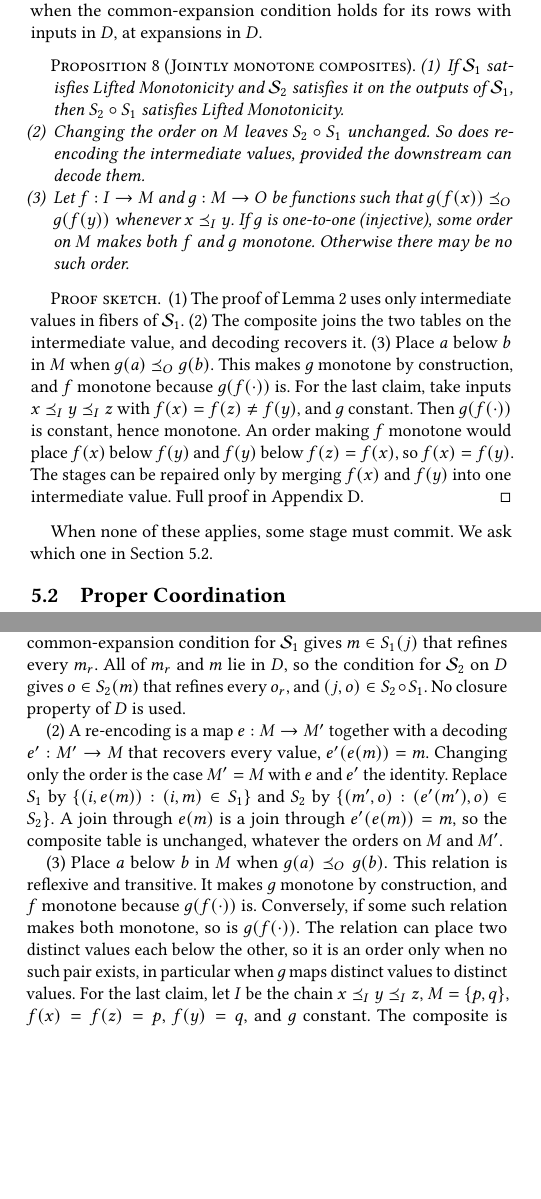
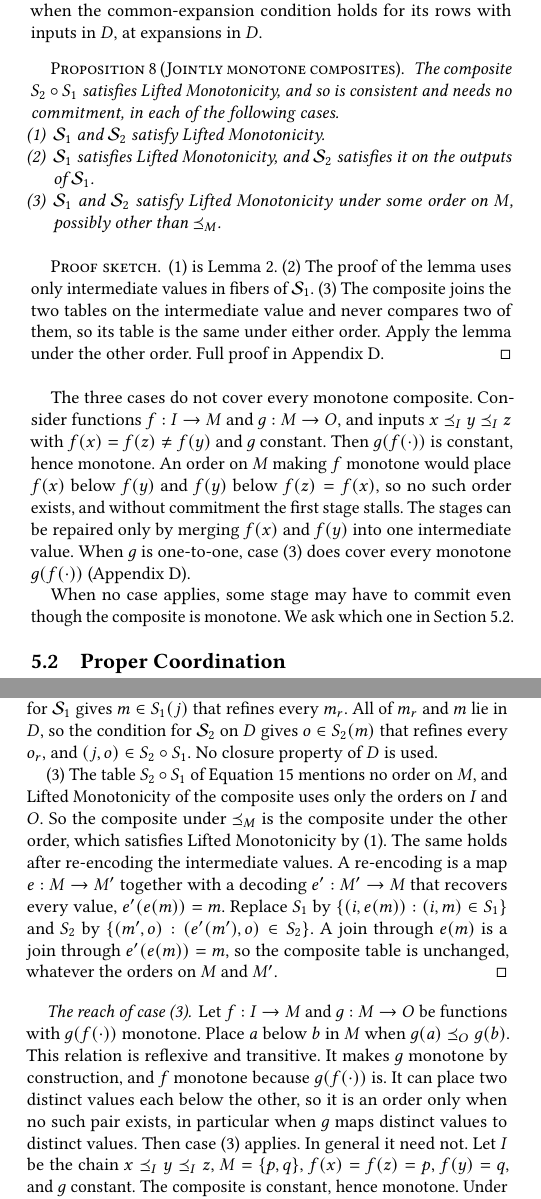
Before and after one commit to jhellerstein/coord-criterion, a LaTeX document (main.tex, which reads appendices/composition.tex, sections/composition.tex): two parts of the columns of pages 12 and 22 of 31, joined at a grey line, cut so that both start at the same text, the shorter picture padded with empty space. Compiled offline with pdfLaTeX.

Commit message:
WIP §5.1: Prop joint-monotone as three Composite CALM cases; reach of case (3) moved after the Prop (Lean sync pending)

```diff
--- a/appendices/composition.tex
+++ b/appendices/composition.tex
@@ -130,19 +132,15 @@ lie in $D$, so the condition for $\Spec_2$ on $D$ gives $o\in S_2(m)$ that
 \outrel every $o_r$, and $(j,o)\in S_2\circ S_1$.  No closure property of $D$
 is used.
 
-(2) A re-encoding is a map $e:M\to M'$ together with a decoding
-$e':M'\to M$ that recovers every value, $e'(e(m))=m$.  Changing only the order
-is the case $M'=M$ with $e$ and $e'$ the identity.  Replace $S_1$ by
-$\{(i,e(m)):(i,m)\in S_1\}$ and $S_2$ by $\{(m',o):(e'(m'),o)\in S_2\}$.  A
-join through $e(m)$ is a join through $e'(e(m))=m$, so the composite table is
-unchanged, whatever the orders on $M$ and $M'$.
+(3) The table $S_2\circ S_1$ of Equation~\ref{eq:spec-composition} mentions
+no order on $M$, and Lifted Monotonicity of the composite uses only the orders
+on $I$ and $O$.  So the composite under $\preceq_M$ is the composite under the
+other order, which satisfies Lifted Monotonicity by (1).  The same holds after
+re-encoding the intermediate values.  A re-encoding is a map $e:M\to M'$
+together with a decoding $e':M'\to M$ that recovers every value,
+$e'(e(m))=m$.  Replace $S_1$ by $\{(i,e(m)):(i,m)\in S_1\}$ and $S_2$ by
+$\{(m',o):(e'(m'),o)\in S_2\}$.  A join through $e(m)$ is a join through
+$e'(e(m))=m$, so the composite table is unchanged, whatever the orders on $M$
+and $M'$.
+\end{proof}
 
-(3) Place $a$ below $b$ in $M$ when $g(a)\OutputOrd g(b)$.  This relation is
-reflexive and transitive.  It makes $g$ monotone by construction, and $f$
-monotone because $g(f(\cdot))$ is.  Conversely, if some such relation makes
-both monotone, so is $g(f(\cdot))$.  The relation can place two distinct
-values each below the other, so it is an order only when no such pair exists,
-in particular when $g$ maps distinct values to distinct values.  For the last
-claim, let $I$ be the chain $x\InputOrd y\InputOrd z$, $M=\{p,q\}$,
-$f(x)=f(z)=p$, $f(y)=q$, and $g$ constant.  The composite is constant, hence
-monotone.  Under any order on $M$, monotonicity of $f$ gives $p\preceq_M
@@ -153 +147,9 @@ one of the canonical states of $x$ and $y$.
-\end{proof}
+\paragraph{The reach of case (3).}  Let $f:I\to M$ and $g:M\to O$ be
+functions with $g(f(\cdot))$ monotone.  Place $a$ below $b$ in $M$ when
+$g(a)\OutputOrd g(b)$.  This relation is reflexive and transitive.  It makes
+$g$ monotone by construction, and $f$ monotone because $g(f(\cdot))$ is.  It
+can place two distinct values each below the other, so it is an order only
+when no such pair exists, in particular when $g$ maps distinct values to
+distinct values.  Then case (3) applies.  In general it need not.  Let $I$ be
+the chain $x\InputOrd y\InputOrd z$, $M=\{p,q\}$, $f(x)=f(z)=p$, $f(y)=q$, and
+$g$ constant.  The composite is constant, hence monotone.  Under any order on
--- a/sections/composition.tex
+++ b/sections/composition.tex
@@ -109,35 +107,36 @@ when the common-\indesc condition holds for its rows with inputs in $D$, at
 
 \begin{proposition}[Jointly monotone composites]
 \label{prop:joint-monotone}
+The composite $S_2\circ S_1$ satisfies Lifted Monotonicity, and so is
+consistent and needs no commitment, in each of the following cases.
 \begin{enumerate}
-  \item If $\Spec_1$ satisfies Lifted Monotonicity and $\Spec_2$ satisfies it
-        on the outputs of $\Spec_1$, then $S_2\circ S_1$ satisfies Lifted
-        Monotonicity.
-  \item Changing the order on $M$ leaves $S_2\circ S_1$ unchanged.  So does
-        re-encoding the intermediate values, provided the downstream can
-        decode them.
-  \item Let $f:I\to M$ and $g:M\to O$ be functions such that $g(f(x))\OutputOrd
-        g(f(y))$ whenever $x\InputOrd y$.  If $g$ is one-to-one (injective),
-        some order on $M$ makes both $f$ and $g$ monotone.
-        Otherwise there may be no such order.
+  \item $\Spec_1$ and $\Spec_2$ satisfy Lifted Monotonicity.
+  \item $\Spec_1$ satisfies Lifted Monotonicity, and $\Spec_2$ satisfies it on
+        the outputs of $\Spec_1$.
+  \item $\Spec_1$ and $\Spec_2$ satisfy Lifted Monotonicity under some order
+        on $M$, possibly other than $\preceq_M$.
 \end{enumerate}
 \end{proposition}
 
 \begin{proof}[Proof sketch]
-(1) The proof of Lemma~\ref{lem:composition} uses only intermediate values in
-fibers of $\Spec_1$.  (2) The composite joins the two tables on the
-intermediate value, and decoding recovers it.  (3) Place $a$ below $b$ in $M$
-when $g(a)\OutputOrd g(b)$.  This makes $g$ monotone by construction, and $f$
-monotone because $g(f(\cdot))$ is.  For the last claim, take inputs
-$x\InputOrd y\InputOrd z$ with $f(x)=f(z)\neq f(y)$, and $g$ constant.  Then
-$g(f(\cdot))$ is constant, hence monotone.  An order making $f$ monotone would
-place $f(x)$ below $f(y)$ and $f(y)$ below $f(z)=f(x)$, so $f(x)=f(y)$.  The
-stages can be repaired only by merging $f(x)$ and $f(y)$ into one intermediate
-value.  Full proof in Appendix~\ref{app:composition}.
+(1) is Lemma~\ref{lem:composition}.  (2) The proof of the lemma uses only
+intermediate values in fibers of $\Spec_1$.  (3) The composite joins the two
+tables on the intermediate value and never compares two of them, so its table
+is the same under either order.  Apply the lemma under the other order.  Full
+proof in Appendix~\ref{app:composition}.
 \end{proof}
 
-When none of these applies, some stage must commit.  We ask which one in
-Section~\ref{sec:proper-coordination}.
+The three cases do not cover every monotone composite.  Consider functions
+$f:I\to M$ and $g:M\to O$, and inputs $x\InputOrd y\InputOrd z$ with
+$f(x)=f(z)\neq f(y)$ and $g$ constant.  Then $g(f(\cdot))$ is constant, hence
+monotone.  An order on $M$ making $f$ monotone would place $f(x)$ below $f(y)$
+and $f(y)$ below $f(z)=f(x)$, so no such order exists, and without commitment
+the first stage stalls.  The stages can be repaired only by merging $f(x)$ and
+$f(y)$ into one intermediate value.  When $g$ is one-to-one, case (3) does
+cover every monotone $g(f(\cdot))$ (Appendix~\ref{app:composition}).
+
+When no case applies, some stage may have to commit even though the composite
+is monotone.  We ask which one in Section~\ref{sec:proper-coordination}.
 
 \subsection{Proper Coordination}
 \label{sec:proper-coordination}
```
Also changed, not shown: appendices/composition.tex (13 more changed lines), sections/composition.tex (22 more changed lines).
